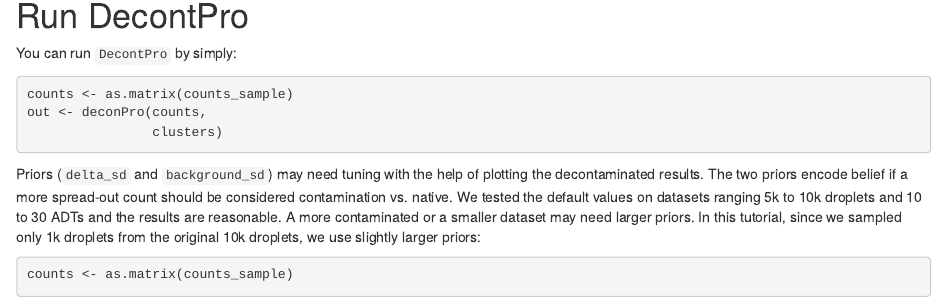
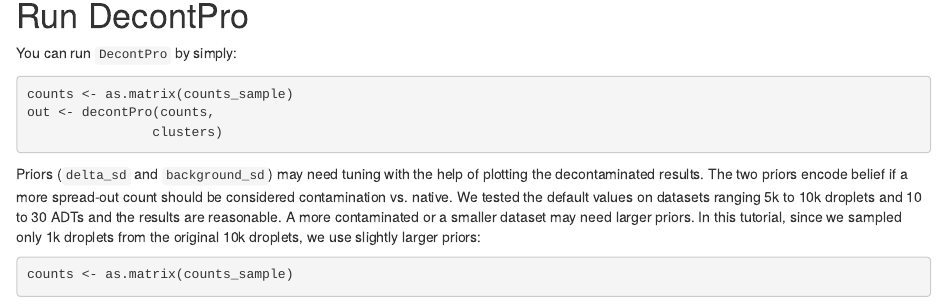
Before and after one commit to campbio/decontX, an R Markdown document (vignettes/decontPro.Rmd): the page in a window 1100 px wide, from 2080 px down. Rendered offline with R 4.5, knitr and Pandoc, with nearby package versions; drawn as R Markdown's standard HTML page in place of the format the file asks for; some code elsewhere in the file could not run offline.

Commit message:
Update decontPro.Rmd
typo fix

````diff
--- a/vignettes/decontPro.Rmd
+++ b/vignettes/decontPro.Rmd
@@ -105,7 +105,7 @@ You can run `DecontPro` by simply:
 
 ``` {r eval=FALSE}
 counts <- as.matrix(counts_sample)
-out <- deconPro(counts,
+out <- decontPro(counts,
                 clusters)
 ```
 
````
